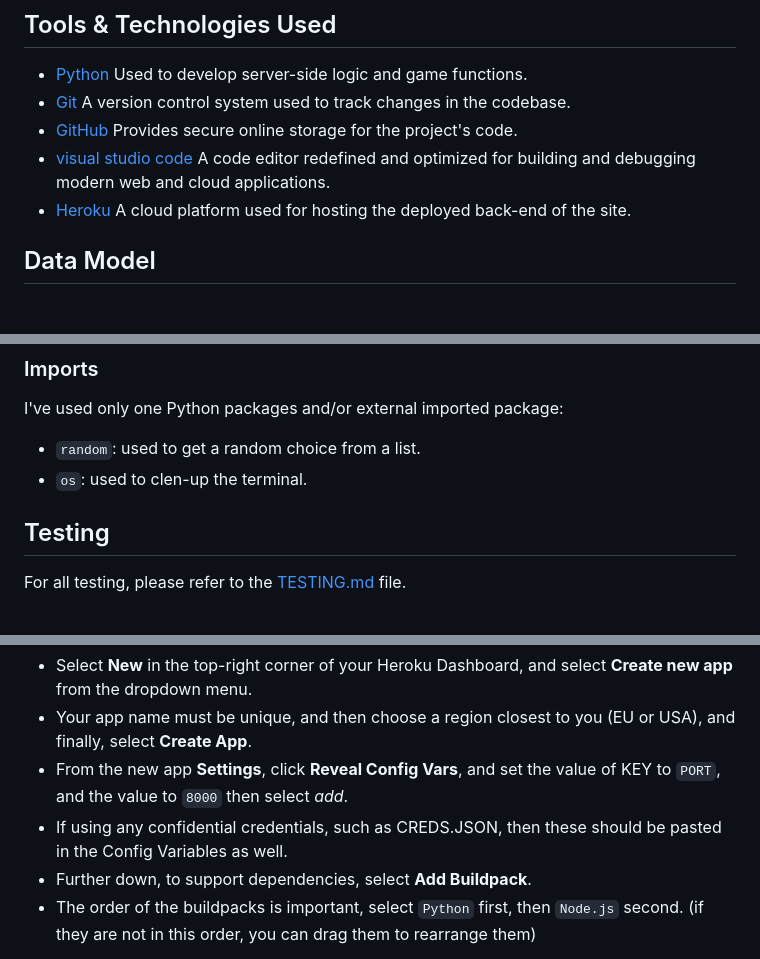
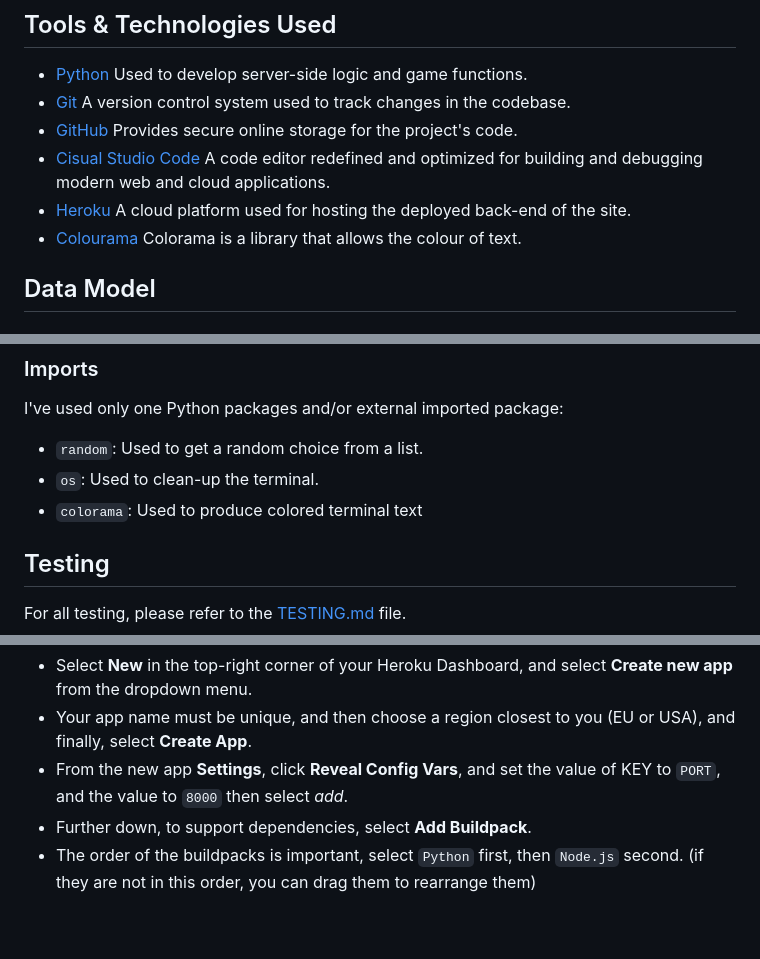
Before and after one commit to riiyu7/Elemental_Fantasy_I, a Markdown page: README.md, 3 parts joined by grey strips. Rendered like a GitHub page; blank space fills up the shorter version.

Commit message:
Update README.md to add colorama

```diff
--- a/README.md
+++ b/README.md
@@ -64,8 +64,9 @@ Elemental Fantasy I is a terminal based turn based game implemented in Python .
 - [Python](http://python.org) Used to develop server-side logic and game functions.
 - [Git](http://git-scm.com) A version control system used to track changes in the codebase.
 - [GitHub](http://github.com) Provides secure online storage for the project's code.
-- [visual studio code](https://code.visualstudio.com/) A code editor redefined and optimized for building and debugging modern web and cloud applications.
+- [Cisual Studio Code](https://code.visualstudio.com/) A code editor redefined and optimized for building and debugging modern web and cloud applications.
 - [Heroku](http://heroku.com) A cloud platform used for hosting the deployed back-end of the site.
+- [Colourama](https://pypi.org/) Colorama is a library that allows the colour of text.
 
 ## Data Model
 
@@ -114,8 +115,9 @@ The primary functions used on this application are:
 
 I've used only one Python packages and/or external imported package:
 
-- `random`: used to get a random choice from a list.
-- `os`: used to clen-up the terminal.
+- `random`: Used to get a random choice from a list.
+- `os`: Used to clean-up the terminal.
+- `colorama`: Used to produce colored terminal text
 
 ## Testing
 
@@ -137,7 +139,6 @@ Deployment steps are as follows, after account setup:
 - Select **New** in the top-right corner of your Heroku Dashboard, and select **Create new app** from the dropdown menu.
 - Your app name must be unique, and then choose a region closest to you (EU or USA), and finally, select **Create App**.
 - From the new app **Settings**, click **Reveal Config Vars**, and set the value of KEY to `PORT`, and the value to `8000` then select *add*.
-- If using any confidential credentials, such as CREDS.JSON, then these should be pasted in the Config Variables as well.
 - Further down, to support dependencies, select **Add Buildpack**.
 - The order of the buildpacks is important, select `Python` first, then `Node.js` second. (if they are not in this order, you can drag them to rearrange them)
 
```
Also changed, not shown: other parts of README.md (+0 -2 lines).
